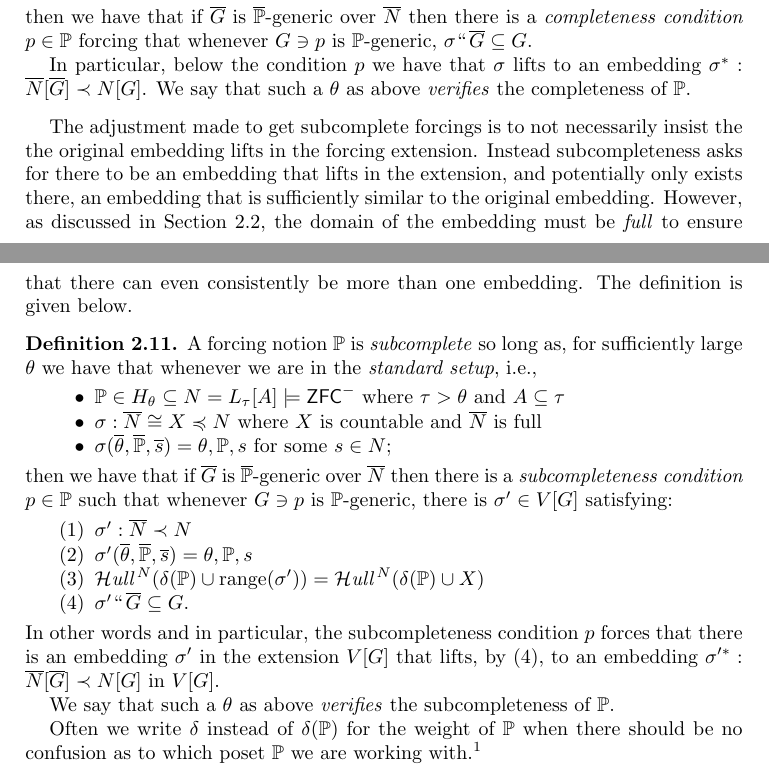
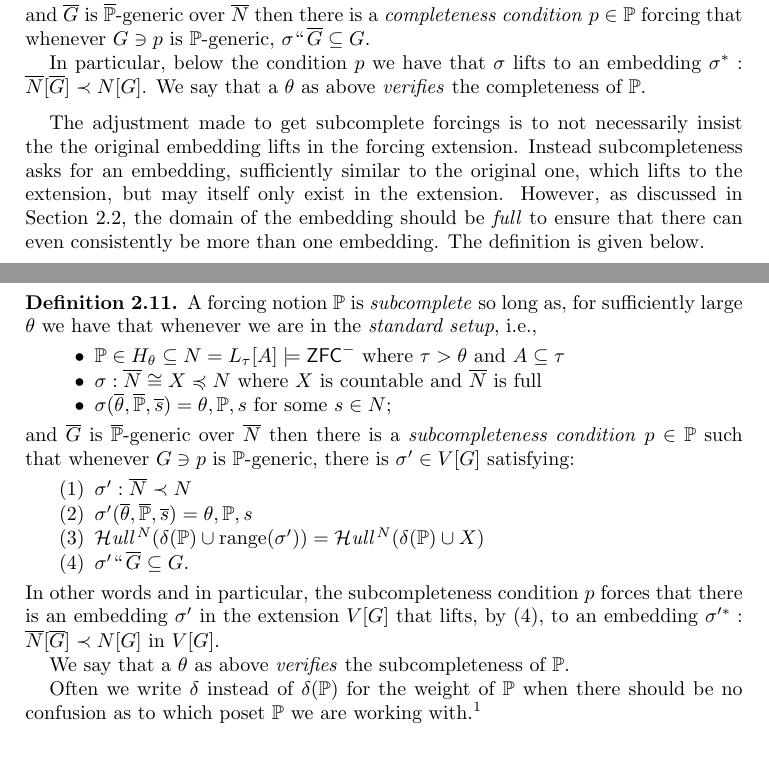
Before and after one commit to kminden/DiagonalPrikry, a LaTeX paper (DiagonalPrikry.tex): two parts of pages 4 and 5 of 21, joined at a grey line, cut so that both start at the same text. Compiled offline with pdfLaTeX.

Commit message:
Section 2.3

```diff
--- a/DiagonalPrikry.tex
+++ b/DiagonalPrikry.tex
@@ -367,12 +367,14 @@ for sufficiently large $\theta$ we have that once we are in the following situat
 	\item $\sigma: \N \cong X \preccurlyeq N$ where $X$ is countable and $\N$ is transitive
 	\item $\sigma(\overline \theta, \overline{\P}, \overline s)=\theta, \P, s$ for some $s \in N$;
 \end{itemize}
-then we have that if $\G$ is $\overline{\P}$-generic over $\N$ then there is a \emph{completeness condition} $p \in \P$ forcing that whenever $G \ni p$ is $\P$-generic, $\sigma ``\, \G \subseteq G$.
+and $\G$ is $\overline{\P}$-generic over $\N$ then there is a \emph{completeness condition} $p \in \P$ forcing that whenever $G \ni p$ is $\P$-generic, $\sigma ``\, \G \subseteq G$.
 
 In particular, below the condition $p$ we have that $\sigma$ lifts to an embedding $\sigma^*:\N[\G] \prec N[G]$.
-We say that such a $\theta$ as above \emph{verifies} the completeness of $\P$.
+We say that a $\theta$ as above \emph{verifies} the completeness of $\P$.
 \end{definition}
-The adjustment made to get subcomplete forcings is to not necessarily insist the the original embedding lifts in the forcing extension. Instead subcompleteness asks for there to be an embedding that lifts in the extension, and potentially only exists there, an embedding that is sufficiently similar to the original embedding. However, as discussed in Section \ref{subsec:fullness}, the domain of the embedding must be \emph{full} to ensure that there can even consistently be more than one embedding. The definition is given below.
+The adjustment made to get subcomplete forcings is to not necessarily insist the the original embedding lifts in the forcing extension. Instead subcompleteness asks for an embedding, sufficiently similar
+to the original one, which lifts to the extension, but may itself only exist in the extension.
+However, as discussed in Section~\ref{subsec:fullness}, the domain of the embedding should be \emph{full} to ensure that there can even consistently be more than one embedding. The definition is given below.
 
 \begin{definition} \label{definition:SC}
 A forcing notion $\P$ is \emph{subcomplete} so long as,
@@ -381,7 +383,7 @@ for sufficiently large $\theta$ we have that whenever we are in the \emph{standa
 	\item $\sigma: \N \cong X \preccurlyeq N$ where $X$ is countable and $\N$ is full
 	\item $\sigma(\overline \theta, \overline{\P}, \overline s)=\theta, \P, s$ for some $s \in N$;
 \end{itemize}
-then we have that if $\G$ is  $\overline{\P}$-generic over $\N$ then there is a \emph{subcompleteness condition} $p \in \P$ such that whenever $G \ni p$ is $\P$-generic, there is $\sigma' \in V[G]$ satisfying: \begin{enumerate}
+and $\G$ is  $\overline{\P}$-generic over $\N$ then there is a \emph{subcompleteness condition} $p \in \P$ such that whenever $G \ni p$ is $\P$-generic, there is $\sigma' \in V[G]$ satisfying: \begin{enumerate}
 	\item $\sigma': \N \prec N$
 	\item $\sigma'(\overline \theta, \overline{\P}, \overline s)=\theta, \P, s$
 	\item \label{item:skolemcompatibility} $\sk{N}{\delta(\P)}{\sigma'} = \Sk{N}{\delta(\P)}{X}$
@@ -389,7 +391,7 @@ then we have that if $\G$ is  $\overline{\P}$-generic over $\N$ then there is a
 \end{enumerate}
 In other words and in particular, the subcompleteness condition $p$ forces that there is an embedding $\sigma'$ in the extension $V[G]$ that lifts, by (\ref{item:sigmaprimelifts}), to an embedding $\sigma'^*:\N[\G] \prec N[G]$ in $V[G]$.
 
-We say that such a $\theta$ as above \emph{verifies} the subcompleteness of $\P$.
+We say that a $\theta$ as above \emph{verifies} the subcompleteness of $\P$.
 
 Often we write $\delta$ instead of $\delta(\P)$ for the weight of $\P$ when there should be no confusion as to which poset $\P$ we are working with.\footnote{See Section \ref{subsec:delta} for more on $\delta(\P)$.}
 \end{definition}
```
Also changed, not shown: DiagonalPrikry.tex (6 more changed lines).
